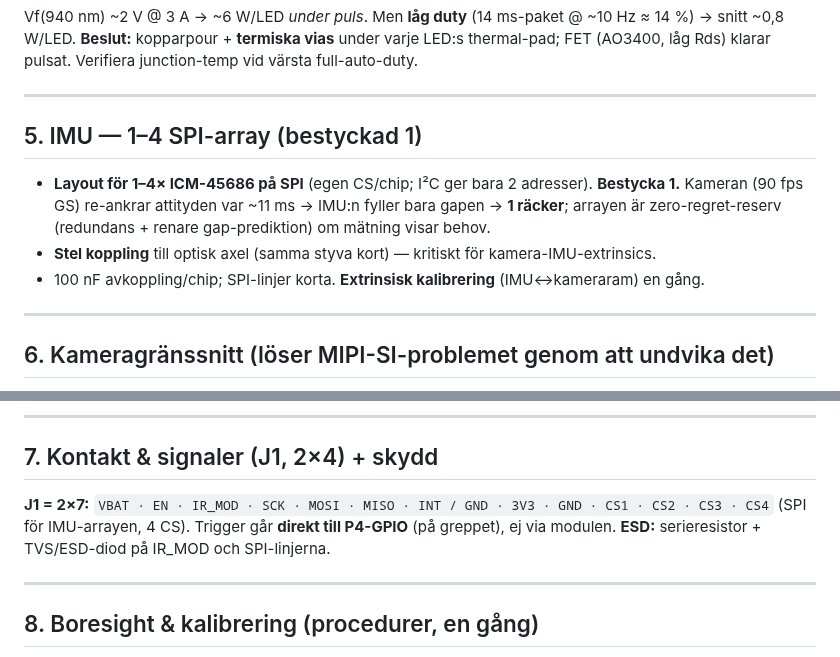
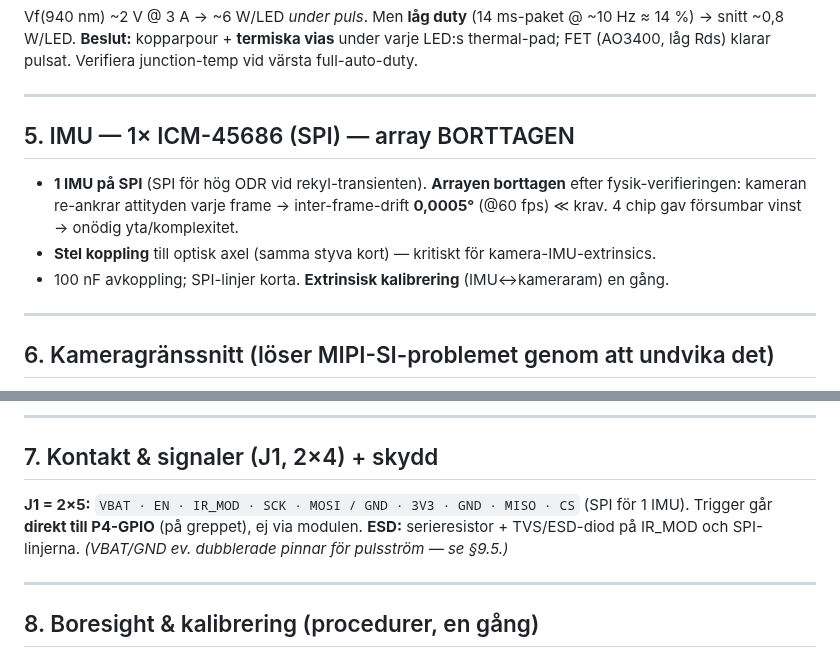
Before and after one commit to robinandreeklund-collab/Strilas, a Markdown page: hardware/weapon-module-design-resolution.md, 2 parts joined by grey strips. GitHub-like rendering.

```diff
--- a/hardware/weapon-module-design-resolution.md
+++ b/hardware/weapon-module-design-resolution.md
@@ -81,13 +81,13 @@ FET (AO3400, låg Rds) klarar pulsat. Verifiera junction-temp vid värsta full-a
 
 ---
 
-## 5. IMU — 1–4 SPI-array (bestyckad 1)
+## 5. IMU — 1× ICM-45686 (SPI) — array BORTTAGEN
 
-- **Layout för 1–4× ICM-45686 på SPI** (egen CS/chip; I²C ger bara 2 adresser). **Bestycka 1.**
-  Kameran (90 fps GS) re-ankrar attityden var ~11 ms → IMU:n fyller bara gapen → **1 räcker**;
-  arrayen är zero-regret-reserv (redundans + renare gap-prediktion) om mätning visar behov.
+- **1 IMU på SPI** (SPI för hög ODR vid rekyl-transienten). **Arrayen borttagen** efter
+  fysik-verifieringen: kameran re-ankrar attityden varje frame → inter-frame-drift **0,0005°**
+  (@60 fps) ≪ krav. 4 chip gav försumbar vinst → onödig yta/komplexitet.
 - **Stel koppling** till optisk axel (samma styva kort) — kritiskt för kamera-IMU-extrinsics.
-- 100 nF avkoppling/chip; SPI-linjer korta. **Extrinsisk kalibrering** (IMU↔kameraram) en gång.
+- 100 nF avkoppling; SPI-linjer korta. **Extrinsisk kalibrering** (IMU↔kameraram) en gång.
 
 ---
 
@@ -112,9 +112,10 @@ position med måttband. **Ingen LiDAR behövs** (superseder av PnP; kan återkom
 
 ## 7. Kontakt & signaler (J1, 2×4) + skydd
 
-**J1 = 2×7:** `VBAT · EN · IR_MOD · SCK · MOSI · MISO · INT / GND · 3V3 · GND · CS1 · CS2 · CS3 · CS4`
-(SPI för IMU-arrayen, 4 CS). Trigger går **direkt till P4-GPIO** (på greppet), ej via modulen.
+**J1 = 2×5:** `VBAT · EN · IR_MOD · SCK · MOSI / GND · 3V3 · GND · MISO · CS`
+(SPI för 1 IMU). Trigger går **direkt till P4-GPIO** (på greppet), ej via modulen.
 **ESD:** serieresistor + TVS/ESD-diod på IR_MOD och SPI-linjerna.
+*(VBAT/GND ev. dubblerade pinnar för pulsström — se §9.5.)*
 
 ---
 
```
Also changed, not shown: hardware/README.md (+3 -3 lines), hardware/weapon-emitter-camera-860nm.png, 1 other file.
